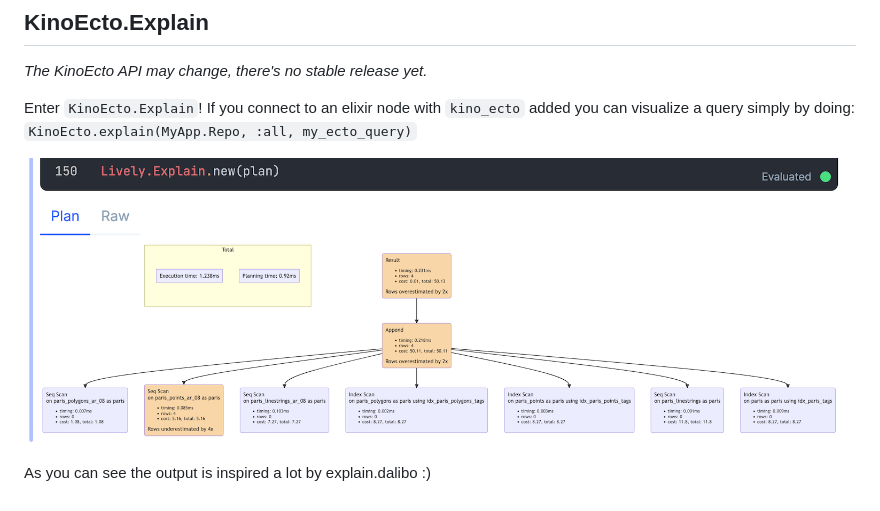
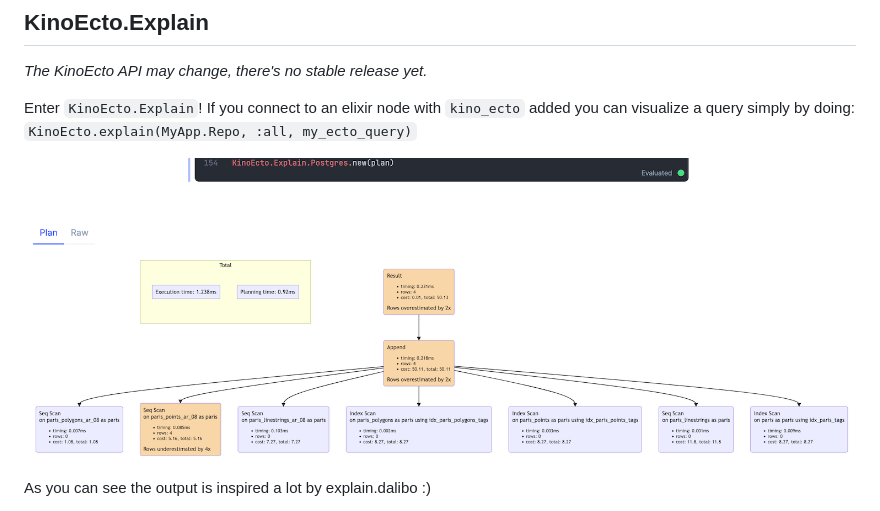
Before and after one commit to vorce/forvillelser, a Markdown page: posts/2022-11-11T07:10:42Z-spawnfest-lively.md, the part around the change. Rendered like a GitHub page; pictures changed too: assets/images/spawnfest-2022/kino_ecto_explain.png (added), assets/images/spawnfest-2022/lively_explain.png (deleted).

Commit message:
Change screenshot

```diff
--- a/posts/2022-11-11T07:10:42Z-spawnfest-lively.md
+++ b/posts/2022-11-11T07:10:42Z-spawnfest-lively.md
@@ -35,7 +35,7 @@ What if you could get a nice, graphic visualization of a query explanation right
 
 Enter `KinoEcto.Explain`! If you connect to an elixir node with `kino_ecto` added you can visualize a query simply by doing: `KinoEcto.explain(MyApp.Repo, :all, my_ecto_query)`
 
-![KinoEcto.Explain in action](/assets/images/spawnfest-2022/lively_explain.png)
+![KinoEcto.Explain in action](/assets/images/spawnfest-2022/kino_ecto_explain.png)
 
 As you can see the output is inspired a lot by explain.dalibo :)
 
```
